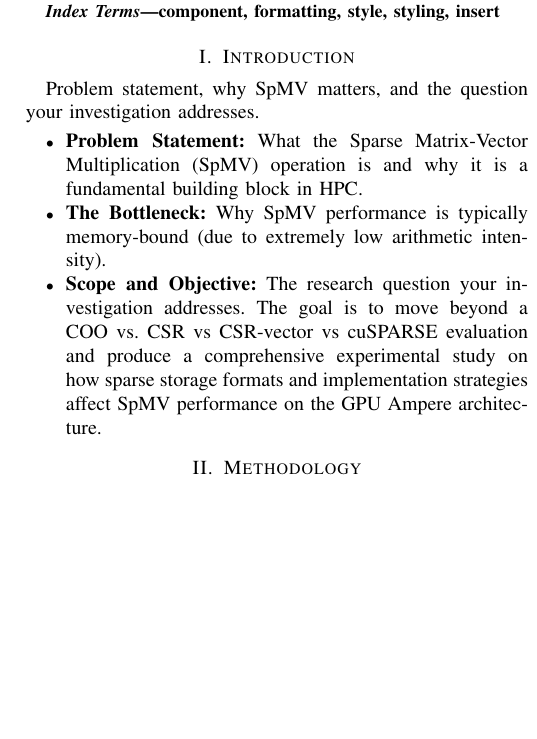
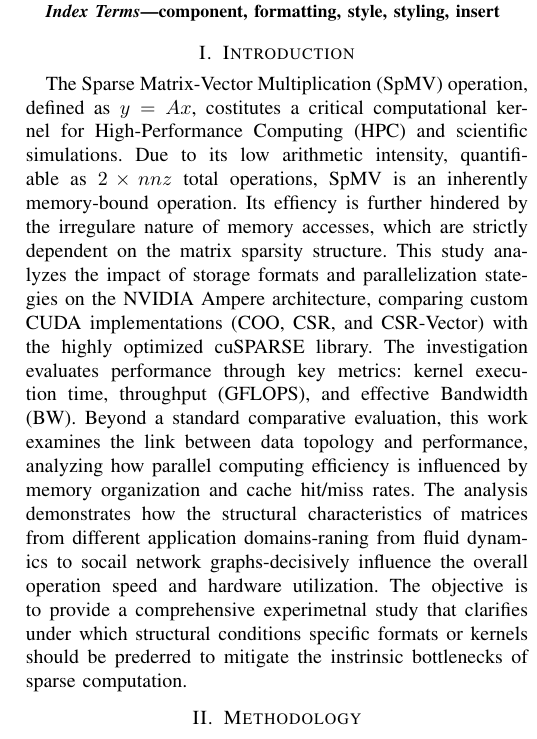
Before and after one commit to Michael-Bernasconi/Sparse-Matrix-Vector-Multiplication, a LaTeX paper (doc/latex/conference_101719.tex): part of one column of page 1 of 2, cut so that both start at the same text, the shorter picture padded with empty space. Compiled offline with pdfLaTeX; a missing font is replaced by an installed copy or a similar font; a LaTeX package or settings file that is missing is left out.

Commit message:
written introduction

```diff
--- a/doc/latex/conference_101719.tex
+++ b/doc/latex/conference_101719.tex
@@ -36,12 +36,14 @@
 component, formatting, style, styling, insert
 \end{IEEEkeywords}
 \section{Introduction}
-Problem statement, why SpMV matters, and the question your investigation addresses.
-\begin{itemize}
-    \item \textbf{Problem Statement:} What the Sparse Matrix-Vector Multiplication (SpMV) operation is and why it is a fundamental building block in HPC.
-    \item \textbf{The Bottleneck:} Why SpMV performance is typically memory-bound (due to extremely low arithmetic intensity).
-    \item \textbf{Scope and Objective:} The research question your investigation addresses. The goal is to move beyond a COO vs. CSR vs CSR-vector vs cuSPARSE evaluation and produce a comprehensive experimental study on how sparse storage formats and implementation strategies affect SpMV performance on the GPU Ampere architecture.
-\end{itemize}
+The Sparse Matrix-Vector Multiplication (SpMV) operation, defined as $y = Ax$, costitutes a critical computational kernel for High-Performance Computing (HPC) and scientific simulations.
+Due to its low arithmetic intensity, quantifiable as $2 \times nnz$ total operations, SpMV is an inherently memory-bound operation.
+Its effiency is further hindered by the irregulare nature of memory accesses, which are strictly dependent on the matrix sparsity structure.
+This study analyzes the impact of storage formats and parallelization stategies on the NVIDIA Ampere architecture, comparing custom CUDA implementations (COO, CSR, and CSR-Vector) with the highly optimized cuSPARSE library.
+The investigation evaluates performance through key metrics: kernel execution time, throughput (GFLOPS), and effective Bandwidth (BW).
+Beyond a standard comparative evaluation, this work examines the link between data topology and performance, analyzing how parallel computing efficiency is influenced by memory organization and cache hit/miss rates.
+The analysis demonstrates how the structural characteristics of matrices from different application domains-raning from fluid dynamics to socail network graphs-decisively influence the overall operation speed and hardware utilization.
+The objective is to provide a comprehensive experimetnal study that clarifies under which structural conditions specific formats or kernels should be prederred to mitigate the instrinsic bottlenecks of sparse computation.
 
 \section{Methodology}
 Formats tested, CPU/GPU implementations, validation method, measurement methodology, and hardware/software environment.
```
Also changed, not shown: doc/latex/conference_101719.pdf, 2 other files.
